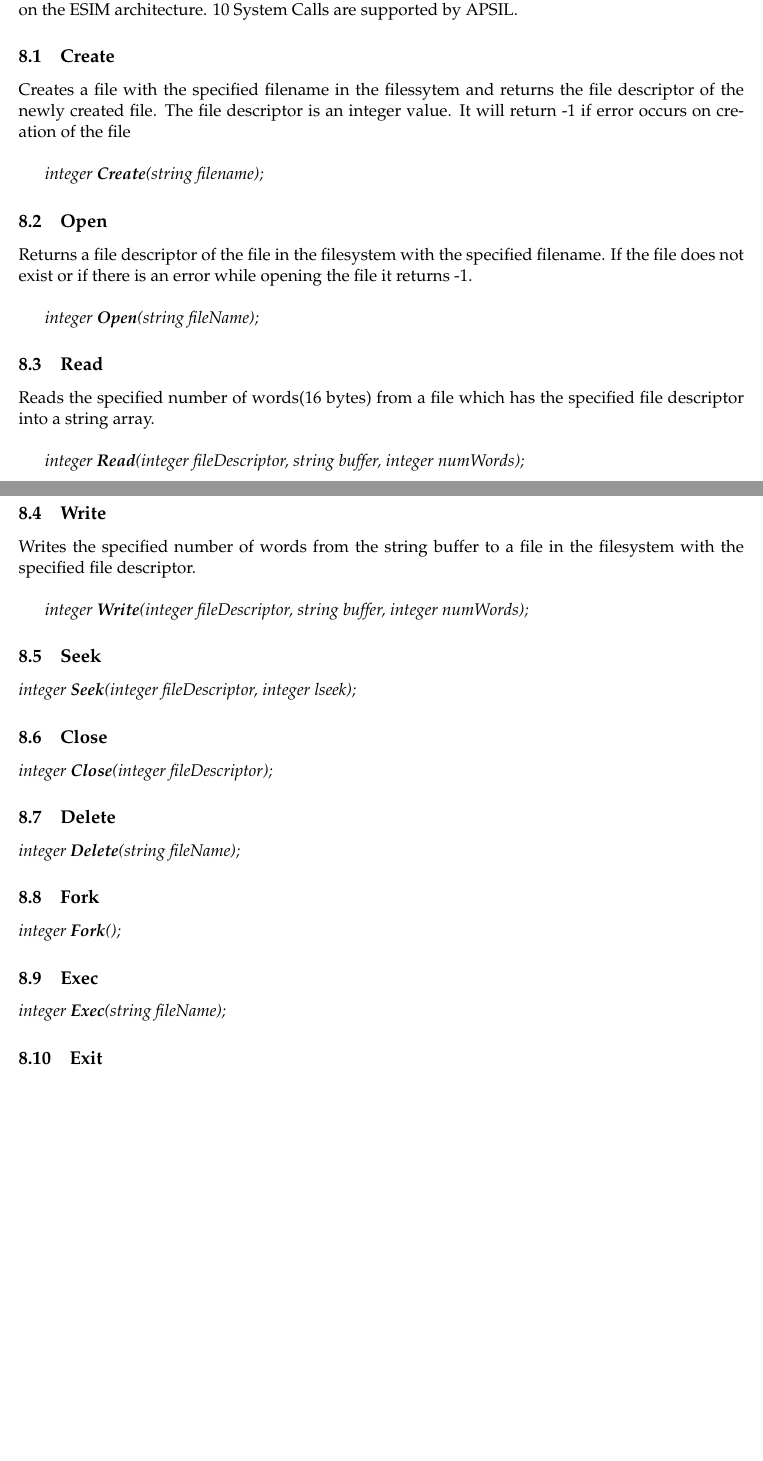
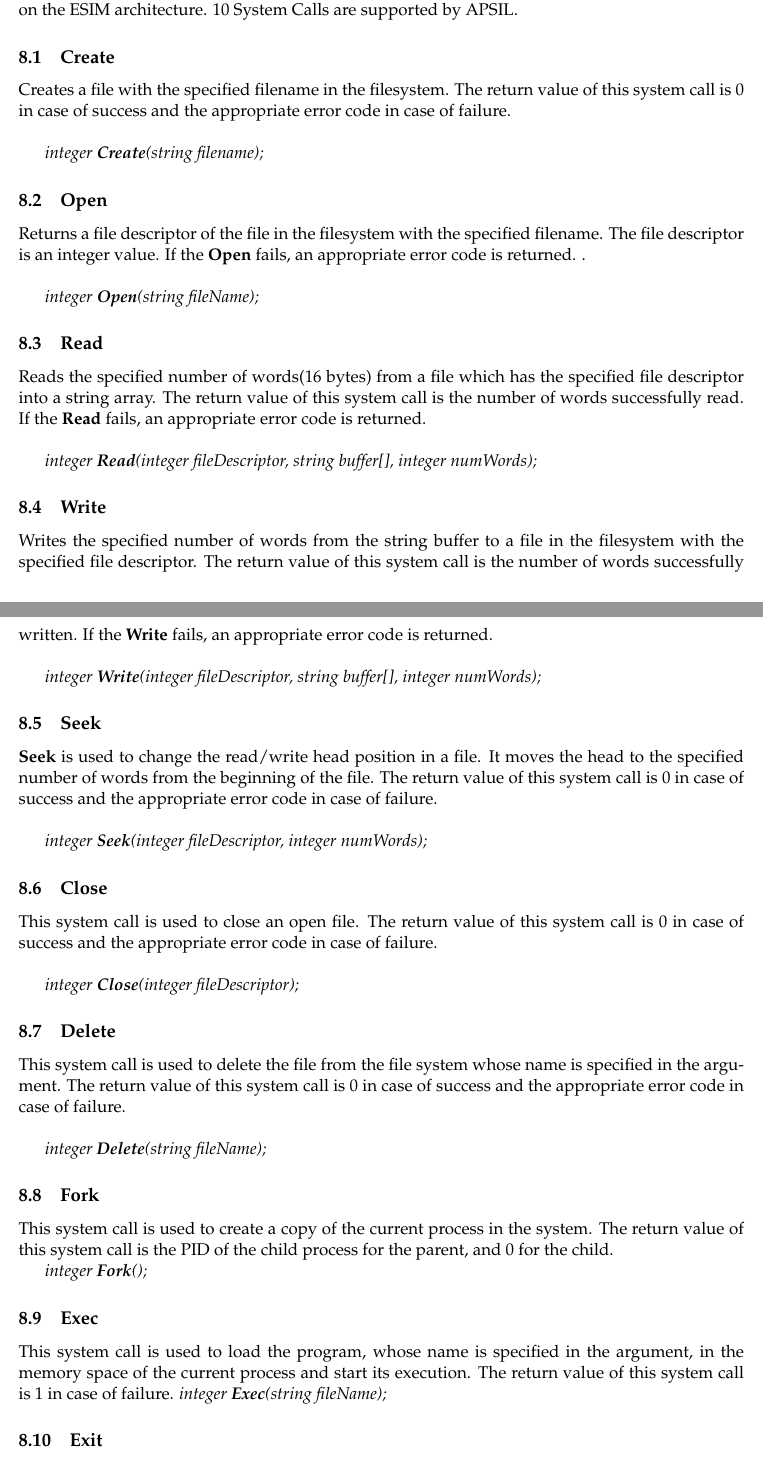
Before and after one commit to vivekzhere/apsil, a LaTeX document (doc/spec.tex): two parts of pages 8 and 9 of 9, joined at a grey line, cut so that both start at the same text, the shorter picture padded with empty space. Compiled offline with pdfLaTeX.

Commit message:
Added system calls to spec

```diff
--- a/doc/spec.tex
+++ b/doc/spec.tex
@@ -5,12 +5,20 @@
 \usepackage{tabularx}
 \usepackage{listings}
 \usepackage{verbatim}
-
+\usepackage[bookmarks]{hyperref}
 
 
 \title{APSIL \\ Language Specification \\
 Version 1.0}
 \author{Dr. K. Muralikrishnan  \\ \texttt{kmurali@nitc.ac.in} \\ {NIT Calicut} }
+
+
+\hypersetup{
+colorlinks=false,
+urlcolor=cyan,
+pdfborder= 0 0 0
+}
+
 
 \begin{document}
  \newcommand{\kw}[1]{\texttt{#1}}
@@ -289,44 +295,98 @@
 
 \textit{\textbf{write} expression / string;}
 
+
+
+
+
+
 \section{System Calls}
 
 System Calls allow the programs written in APSIL to interact with the operating system running on the ESIM architecture. 10 System Calls are supported by APSIL.
+
+
+
+
 \subsection{Create}
-Creates a file with the specified filename in the filessytem and returns the file descriptor of the newly created file. The file descriptor is an integer value. It will return -1 if error occurs on creation of the file\\
+Creates a file with the specified filename in the filesystem. The return value of this system call is 0 in case of success and the appropriate error code in case of failure.
+\\
 
 \textit{integer \textbf{Create}(string filename);}
 
+
+
+
+
+
 \subsection{Open}
-Returns a file descriptor of the file in the filesystem with the specified filename. If the file does not exist or if there is an error while opening the file it returns -1.\\
+Returns a file descriptor of the file in the filesystem with the specified filename. The file descriptor is an integer value. If the \textbf{Open} fails, an appropriate error code is returned.
+.\\
 
 \textit{integer \textbf{Open}(string fileName);}
 
+
+
+
+
 \subsection{Read}
-Reads the specified number of words(16 bytes) from a file which has the specified file descriptor into a string array. \\
+Reads the specified number of words(16 bytes) from a file which has the specified file descriptor into a string array. The return value of this system call is the number of words successfully read. If the \textbf{Read} fails, an appropriate error code is returned.\\
 
-\textit{integer \textbf{Read}(integer fileDescriptor, string buffer, integer numWords);}
+\textit{integer \textbf{Read}(integer fileDescriptor, string buffer[], integer numWords);}
+
+
+
 
 
 \subsection{Write}
-Writes the specified number of words from the string buffer to a file in the filesystem with the specified file descriptor.\\
+Writes the specified number of words from the string buffer to a file in the filesystem with the specified file descriptor. The return value of this system call is the number of words successfully written. If the \textbf{Write} fails, an appropriate error code is returned.\\
 
-\textit{integer \textbf{Write}(integer fileDescriptor, string buffer, integer numWords);}
+\textit{integer \textbf{Write}(integer fileDescriptor, string buffer[], integer numWords);}
+
+
+
+
 
 \subsection{Seek}
-\textit{integer \textbf{Seek}(integer fileDescriptor, integer lseek);}
+
+\textbf{Seek} is used to change the read/write head position in a file. It moves the head to the specified number of words from the beginning of the file. The return value of this system call is 0 in case of success and the appropriate error code in case of failure.\\
+
+\textit{integer \textbf{Seek}(integer fileDescriptor, integer numWords);}
+
+
+
 
  \subsection{Close}
+This system call is used to close an open file. The return value of this system call is 0 in case of success and the appropriate error code in case of failure.\\
+
 \textit{integer \textbf{Close}(integer fileDescriptor);}
 
+
+
+
 \subsection{Delete}
+This system call is used to delete the file from the file system whose name is specified in the
+argument. The return value of this system call is 0 in case of success and the appropriate error code in case
+of failure.\\
+
 \textit{integer \textbf{Delete}(string fileName);}
 
 
+
 \subsection{Fork}
+This system call is used to create a copy of the current process in the system. The return value of this system call is the PID of the child process for the parent, and 0 for the child.
+
+
 \textit{integer \textbf{Fork}();}
 
+
+
+
 \subsection{Exec}
+This system call is used to load the program, whose name is specified in the argument, in the
+memory space of the current process and start its execution. The return value of this system call is 1 in case of failure.
 \textit{integer \textbf{Exec}(string fileName);}
 
+
+
+
 \subsection{Exit}
```
Also changed, not shown: doc/spec.pdf, doc/spec.tex (16 more changed lines), 3 other files.
